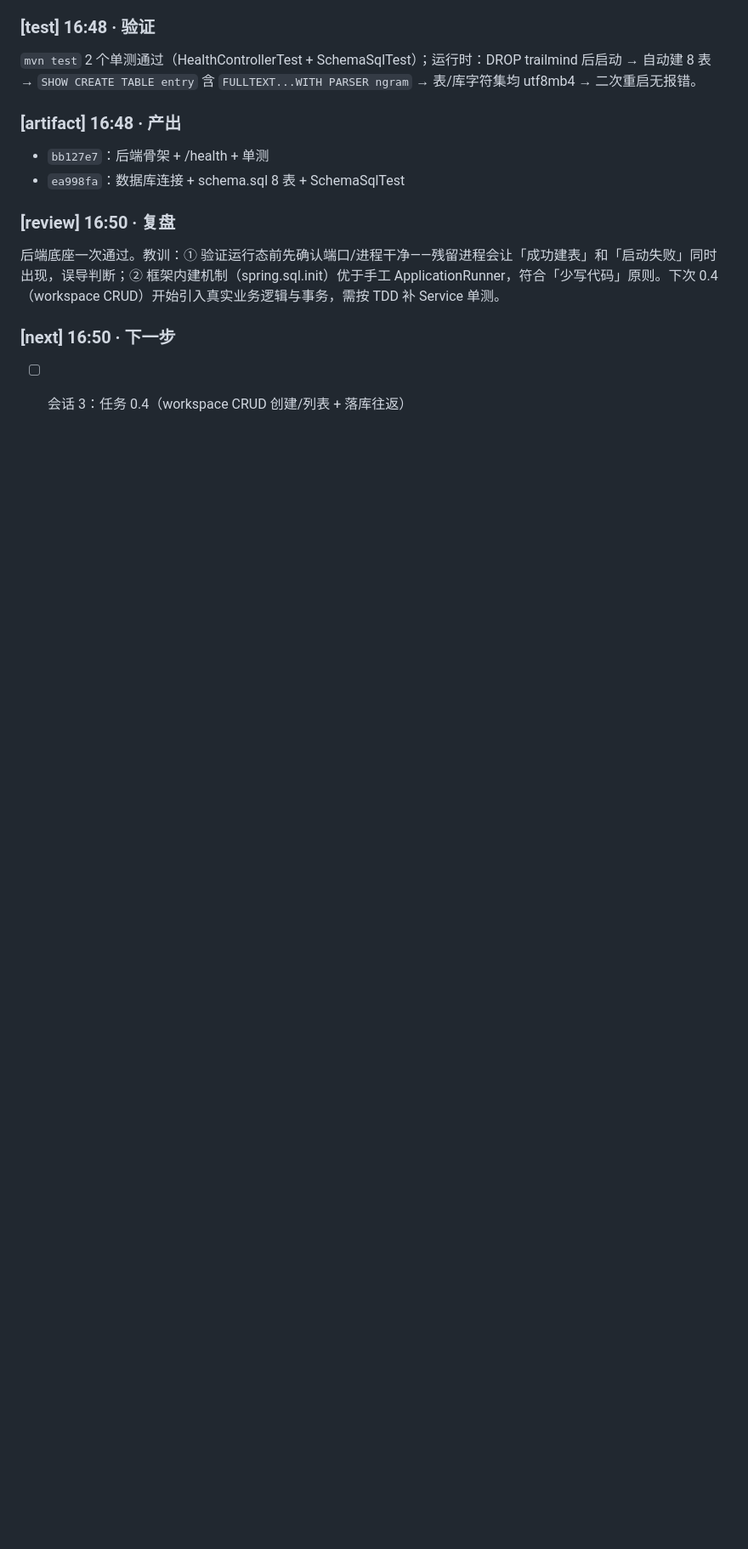
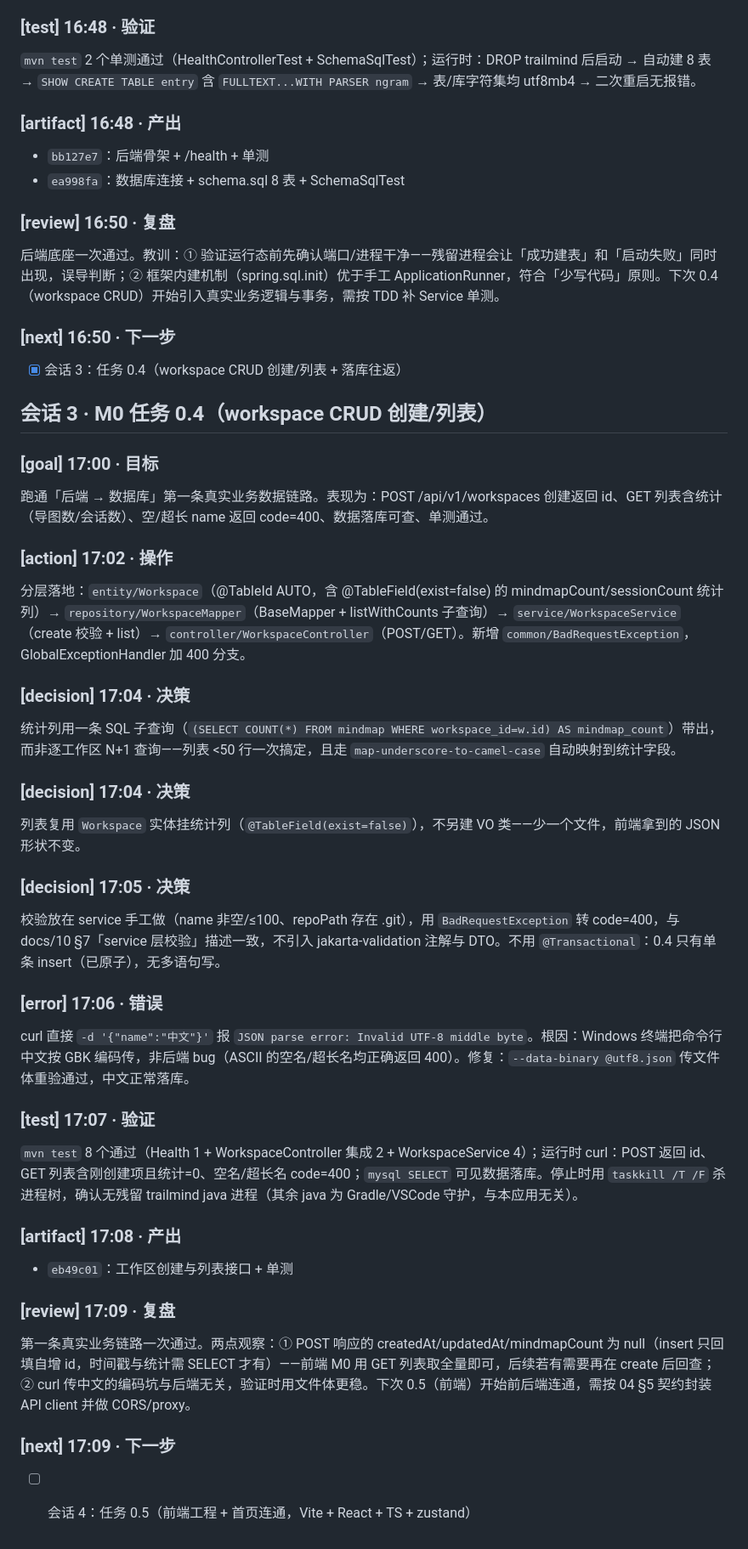
Before and after one commit to 00000ooooorAngeeeee/mindtrail, a Markdown page: docs/CHANGELOG.md, the part around the change. Shown at 85% size. GitHub-like rendering; blank space fills up the shorter version.

Commit message:
docs: 记录 M0 会话 3 过程

```diff
--- a/docs/CHANGELOG.md
+++ b/docs/CHANGELOG.md
@@ -70,4 +70,36 @@ README 补充「仓库结构」小节（对应 04 §3）。
 后端底座一次通过。教训：① 验证运行态前先确认端口/进程干净——残留进程会让「成功建表」和「启动失败」同时出现，误导判断；② 框架内建机制（spring.sql.init）优于手工 ApplicationRunner，符合「少写代码」原则。下次 0.4（workspace CRUD）开始引入真实业务逻辑与事务，需按 TDD 补 Service 单测。
 
 ### [next] 16:50 · 下一步
-- [ ] 会话 3：任务 0.4（workspace CRUD 创建/列表 + 落库往返）
+- [x] 会话 3：任务 0.4（workspace CRUD 创建/列表 + 落库往返）
+
+## 会话 3 · M0 任务 0.4（workspace CRUD 创建/列表）
+
+### [goal] 17:00 · 目标
+跑通「后端 → 数据库」第一条真实业务数据链路。表现为：POST /api/v1/workspaces 创建返回 id、GET 列表含统计（导图数/会话数）、空/超长 name 返回 code=400、数据落库可查、单测通过。
+
+### [action] 17:02 · 操作
+分层落地：`entity/Workspace`（@TableId AUTO，含 @TableField(exist=false) 的 mindmapCount/sessionCount 统计列）→ `repository/WorkspaceMapper`（BaseMapper + listWithCounts 子查询）→ `service/WorkspaceService`（create 校验 + list）→ `controller/WorkspaceController`（POST/GET）。新增 `common/BadRequestException`，GlobalExceptionHandler 加 400 分支。
+
+### [decision] 17:04 · 决策
+统计列用一条 SQL 子查询（`(SELECT COUNT(*) FROM mindmap WHERE workspace_id=w.id) AS mindmap_count`）带出，而非逐工作区 N+1 查询——列表 <50 行一次搞定，且走 `map-underscore-to-camel-case` 自动映射到统计字段。
+
+### [decision] 17:04 · 决策
+列表复用 `Workspace` 实体挂统计列（`@TableField(exist=false)`），不另建 VO 类——少一个文件，前端拿到的 JSON 形状不变。
+
+### [decision] 17:05 · 决策
+校验放在 service 手工做（name 非空/≤100、repoPath 存在 .git），用 `BadRequestException` 转 code=400，与 docs/10 §7「service 层校验」描述一致，不引入 jakarta-validation 注解与 DTO。不用 `@Transactional`：0.4 只有单条 insert（已原子），无多语句写。
+
+### [error] 17:06 · 错误
+curl 直接 `-d '{"name":"中文"}'` 报 `JSON parse error: Invalid UTF-8 middle byte`。根因：Windows 终端把命令行中文按 GBK 编码传，非后端 bug（ASCII 的空名/超长名均正确返回 400）。修复：`--data-binary @utf8.json` 传文件体重验通过，中文正常落库。
+
+### [test] 17:07 · 验证
+`mvn test` 8 个通过（Health 1 + WorkspaceController 集成 2 + WorkspaceService 4）；运行时 curl：POST 返回 id、GET 列表含刚创建项且统计=0、空名/超长名 code=400；`mysql SELECT` 可见数据落库。停止时用 `taskkill /T /F` 杀进程树，确认无残留 trailmind java 进程（其余 java 为 Gradle/VSCode 守护，与本应用无关）。
+
+### [artifact] 17:08 · 产出
+- `eb49c01`：工作区创建与列表接口 + 单测
+
+### [review] 17:09 · 复盘
+第一条真实业务链路一次通过。两点观察：① POST 响应的 createdAt/updatedAt/mindmapCount 为 null（insert 只回填自增 id，时间戳与统计需 SELECT 才有）——前端 M0 用 GET 列表取全量即可，后续若有需要再在 create 后回查；② curl 传中文的编码坑与后端无关，验证时用文件体更稳。下次 0.5（前端）开始前后端连通，需按 04 §5 契约封装 API client 并做 CORS/proxy。
+
+### [next] 17:09 · 下一步
+- [ ] 会话 4：任务 0.5（前端工程 + 首页连通，Vite + React + TS + zustand）
```
